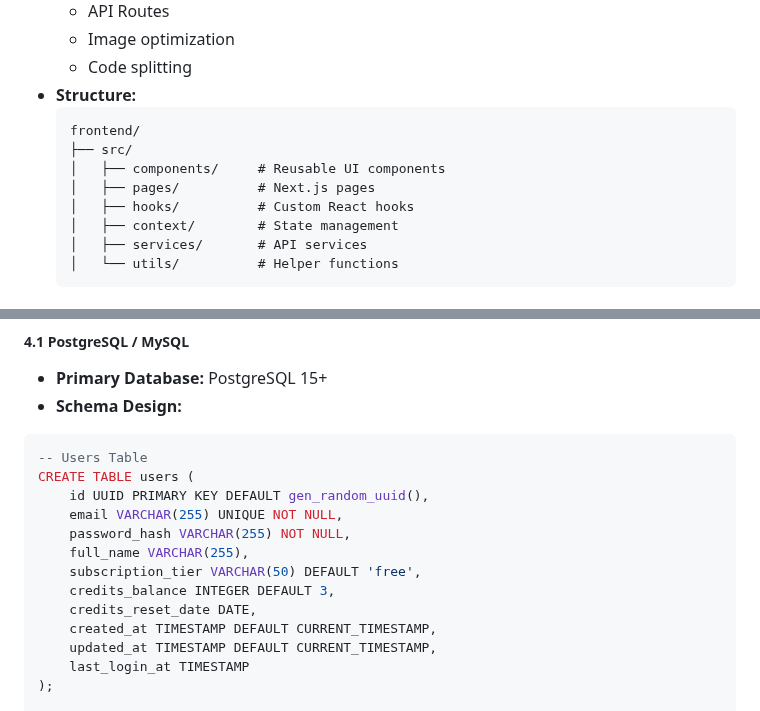
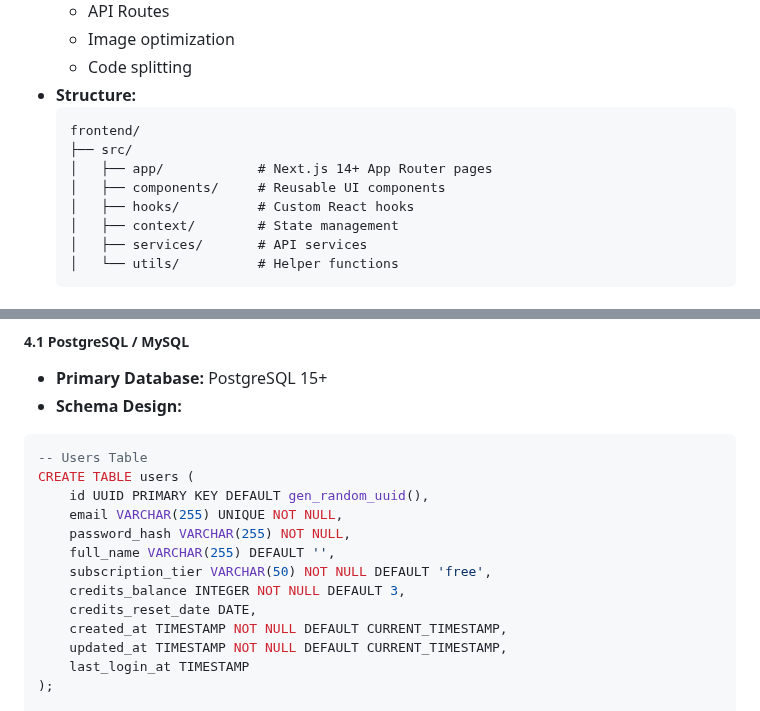
Before and after one commit to AI-Empower-HQ-360/AI-Film-Studio, a Markdown page: docs/architecture/visual-layout-plan.md, 2 parts joined by grey strips. Drawn GitHub-style.

Commit message:
Address code review feedback: improve SQL schema and Next.js structure
Co-authored-by: AI-Empower-HQ-360 <214929147+AI-Empower-HQ-360@users.noreply.github.com>

````diff
--- a/docs/architecture/visual-layout-plan.md
+++ b/docs/architecture/visual-layout-plan.md
@@ -237,8 +237,8 @@ graph TB
   ```
   frontend/
   ├── src/
+  │   ├── app/            # Next.js 14+ App Router pages
   │   ├── components/     # Reusable UI components
-  │   ├── pages/          # Next.js pages
   │   ├── hooks/          # Custom React hooks
   │   ├── context/        # State management
   │   ├── services/       # API services
@@ -466,12 +466,12 @@ CREATE TABLE users (
     id UUID PRIMARY KEY DEFAULT gen_random_uuid(),
     email VARCHAR(255) UNIQUE NOT NULL,
     password_hash VARCHAR(255) NOT NULL,
-    full_name VARCHAR(255),
-    subscription_tier VARCHAR(50) DEFAULT 'free',
-    credits_balance INTEGER DEFAULT 3,
+    full_name VARCHAR(255) DEFAULT '',
+    subscription_tier VARCHAR(50) NOT NULL DEFAULT 'free',
+    credits_balance INTEGER NOT NULL DEFAULT 3,
     credits_reset_date DATE,
-    created_at TIMESTAMP DEFAULT CURRENT_TIMESTAMP,
-    updated_at TIMESTAMP DEFAULT CURRENT_TIMESTAMP,
+    created_at TIMESTAMP NOT NULL DEFAULT CURRENT_TIMESTAMP,
+    updated_at TIMESTAMP NOT NULL DEFAULT CURRENT_TIMESTAMP,
     last_login_at TIMESTAMP
 );
 
````
